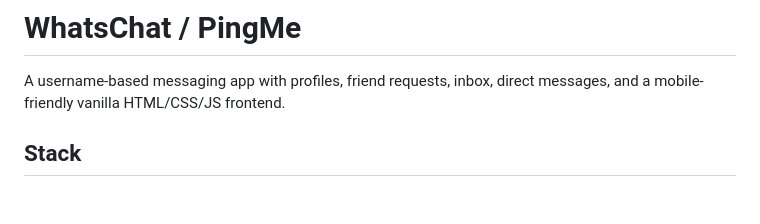
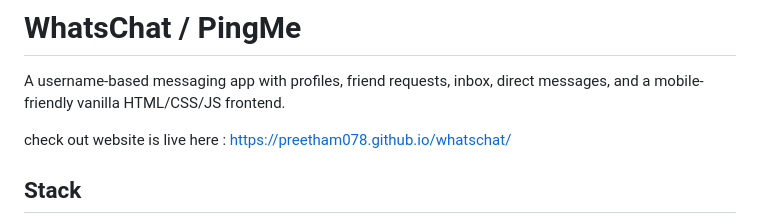
Before and after one commit to preetham078/whatschat, a Markdown page: README.md, the part around the change. Drawn GitHub-style; blank space fills up the shorter version.

Commit message:
Update README with live website link
Added link to live website for WhatsChat.

```diff
--- a/README.md
+++ b/README.md
@@ -1,6 +1,8 @@
 # WhatsChat / PingMe
 
 A username-based messaging app with profiles, friend requests, inbox, direct messages, and a mobile-friendly vanilla HTML/CSS/JS frontend.
+
+check out website is live here : https://preetham078.github.io/whatschat/
 
 ## Stack
 
```
